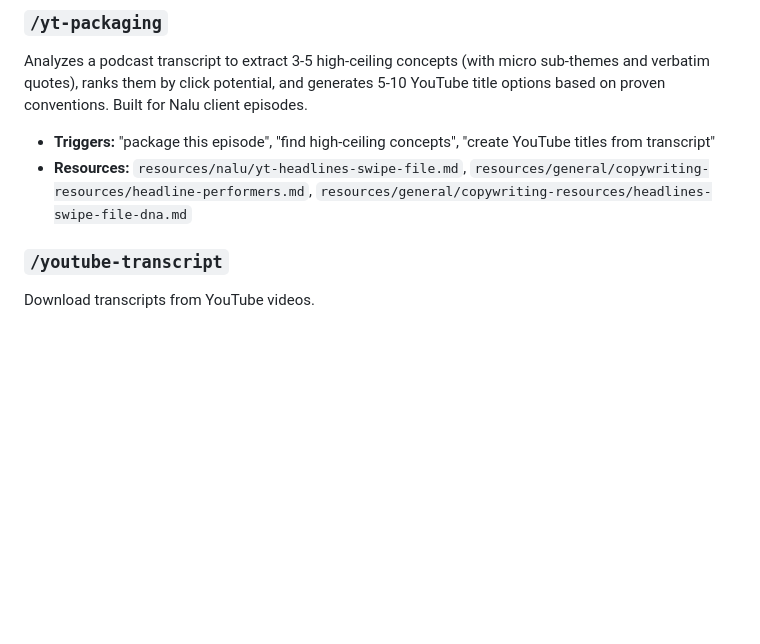
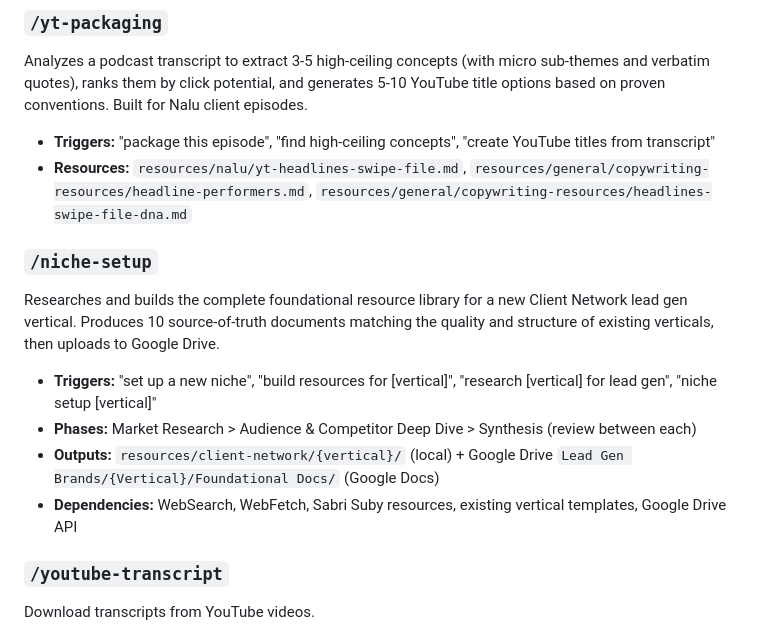
Before and after one commit to Brickmaster564/claude-code, a Markdown page: CLAUDE.md, the part around the change. Drawn GitHub-style; blank space fills up the shorter version.

Commit message:
Add niche-setup skill for vertical resource library creation
New skill that researches and builds 10 foundational docs for any new
Client Network lead gen vertical (niche overview, PPL playbook,
competitors, lead buyers, funnel audit, avatar, VOC, copywriting bible,
ad swipe file, headlines swipe file). Three-phase execution with review
gates, Sabri Suby framework integration, and Google Drive upload.

Co-Authored-By: Claude Opus 4.6 <noreply@anthropic.com>

```diff
--- a/CLAUDE.md
+++ b/CLAUDE.md
@@ -33,6 +33,14 @@ Analyzes a podcast transcript to extract 3-5 high-ceiling concepts (with micro s
 
 - **Triggers:** "package this episode", "find high-ceiling concepts", "create YouTube titles from transcript"
 - **Resources:** `resources/nalu/yt-headlines-swipe-file.md`, `resources/general/copywriting-resources/headline-performers.md`, `resources/general/copywriting-resources/headlines-swipe-file-dna.md`
+
+### `/niche-setup`
+Researches and builds the complete foundational resource library for a new Client Network lead gen vertical. Produces 10 source-of-truth documents matching the quality and structure of existing verticals, then uploads to Google Drive.
+
+- **Triggers:** "set up a new niche", "build resources for [vertical]", "research [vertical] for lead gen", "niche setup [vertical]"
+- **Phases:** Market Research > Audience & Competitor Deep Dive > Synthesis (review between each)
+- **Outputs:** `resources/client-network/{vertical}/` (local) + Google Drive `Lead Gen Brands/{Vertical}/Foundational Docs/` (Google Docs)
+- **Dependencies:** WebSearch, WebFetch, Sabri Suby resources, existing vertical templates, Google Drive API
 
 ### `/youtube-transcript`
 Download transcripts from YouTube videos.
```
Also changed, not shown: 1 other file.
